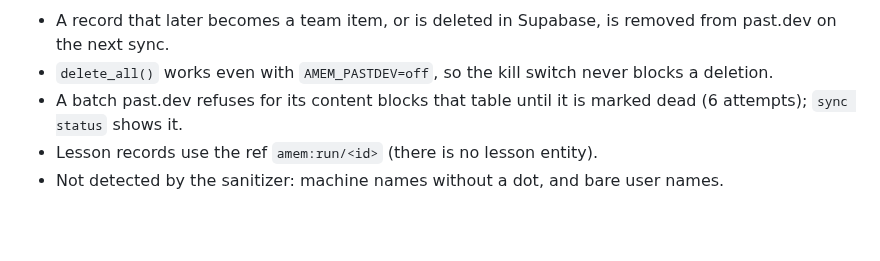
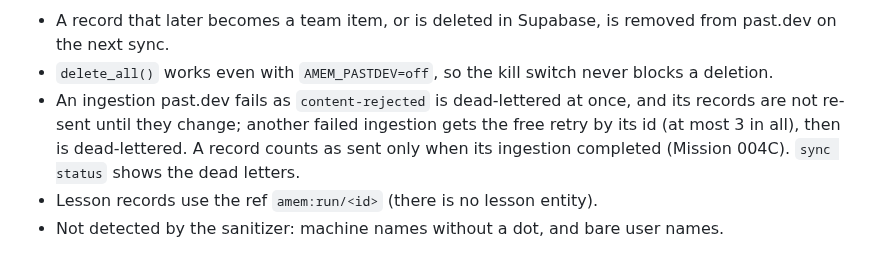
Before and after one commit to vilmerfrost/agent-memory, a Markdown page: docs/integrations/activation.md, the part around the change. Drawn GitHub-style; blank space fills up the shorter version.

Commit message:
docs(integrations): past.dev PD0 behaviour after G-PD0 (dead letters, free retry by id, sent only when completed)
Co-Authored-By: Claude Opus 5.5 <noreply@anthropic.com>

```diff
--- a/docs/integrations/activation.md
+++ b/docs/integrations/activation.md
@@ -78,7 +78,9 @@ past.dev is the only **external** service. Records come from `rsi_proposals`, `r
 Behaviour to confirm at PD0 (the adapter's choices):
 - A record that later becomes a team item, or is deleted in Supabase, is removed from past.dev on the next sync.
 - `delete_all()` works even with `AMEM_PASTDEV=off`, so the kill switch never blocks a deletion.
-- A batch past.dev refuses for its content blocks that table until it is marked dead (6 attempts); `sync status` shows it.
+- An ingestion past.dev fails as `content-rejected` is dead-lettered at once, and its records are not re-sent until
+  they change; another failed ingestion gets the free retry by its id (at most 3 in all), then is dead-lettered.
+  A record counts as sent only when its ingestion completed (Mission 004C). `sync status` shows the dead letters.
 - Lesson records use the ref `amem:run/<id>` (there is no lesson entity).
 - Not detected by the sanitizer: machine names without a dot, and bare user names.
 
```
